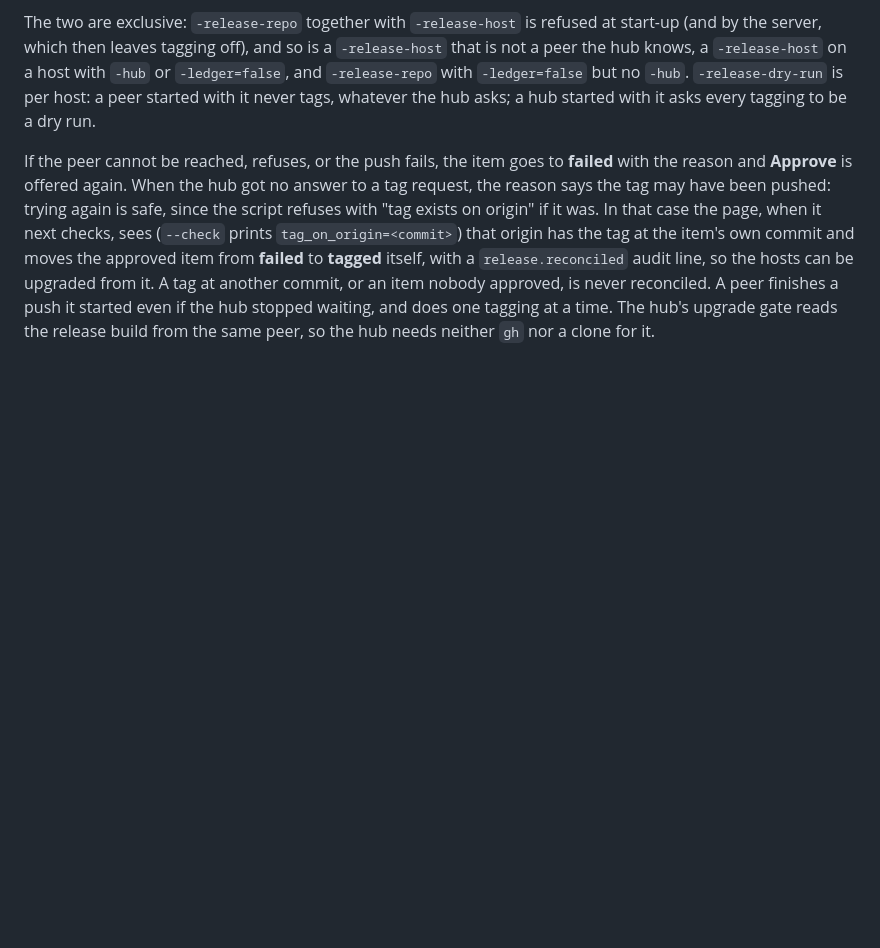
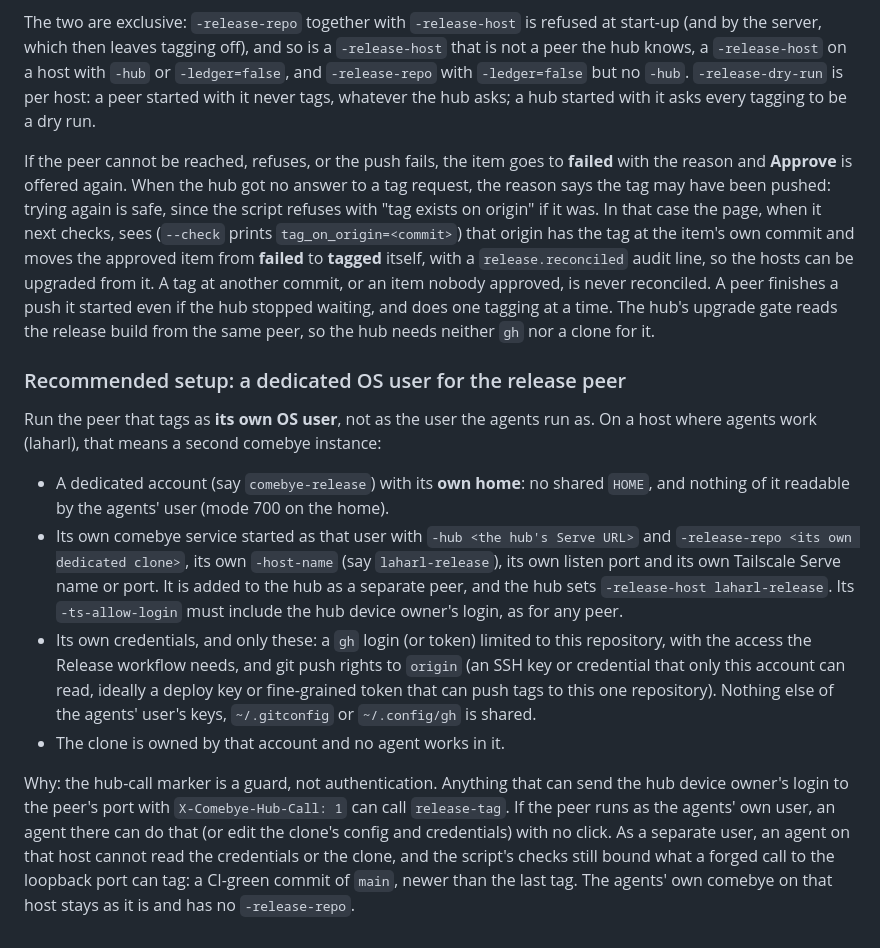
Before and after one commit to jhjaggars/comebye, a Markdown page: docs/releasing.md, the part around the change. GitHub-like rendering; blank space fills up the shorter version.

Commit message:
docs: run the release peer as a dedicated OS user with its own credentials
Co-Authored-By: Claude Sonnet 5.5 <noreply@anthropic.com>

```diff
--- a/docs/releasing.md
+++ b/docs/releasing.md
@@ -103,3 +103,33 @@ another commit, or an item nobody approved, is never reconciled.
 A peer finishes a push it started even if the hub stopped waiting, and does one
 tagging at a time. The hub's upgrade gate reads the release build from the same
 peer, so the hub needs neither `gh` nor a clone for it.
+
+### Recommended setup: a dedicated OS user for the release peer
+
+Run the peer that tags as **its own OS user**, not as the user the agents run
+as. On a host where agents work (laharl), that means a second comebye instance:
+
+- A dedicated account (say `comebye-release`) with its **own home**: no shared
+  `HOME`, and nothing of it readable by the agents' user (mode 700 on the home).
+- Its own comebye service started as that user with `-hub <the hub's Serve URL>`
+  and `-release-repo <its own dedicated clone>`, its own `-host-name` (say
+  `laharl-release`), its own listen port and its own Tailscale Serve name or
+  port. It is added to the hub as a separate peer, and the hub sets
+  `-release-host laharl-release`. Its `-ts-allow-login` must include the hub
+  device owner's login, as for any peer.
+- Its own credentials, and only these: a `gh` login (or token) limited to this
+  repository, with the access the Release workflow needs, and git push rights
+  to `origin` (an SSH key or credential that only this account can read, ideally
+  a deploy key or fine-grained token that can push tags to this one repository).
+  Nothing else of the agents' user's keys, `~/.gitconfig` or `~/.config/gh`
+  is shared.
+- The clone is owned by that account and no agent works in it.
+
+Why: the hub-call marker is a guard, not authentication. Anything that can send
+the hub device owner's login to the peer's port with `X-Comebye-Hub-Call: 1`
+can call `release-tag`. If the peer runs as the agents' own user, an agent there
+can do that (or edit the clone's config and credentials) with no click. As a
+separate user, an agent on that host cannot read the credentials or the clone,
+and the script's checks still bound what a forged call to the loopback port can
+tag: a CI-green commit of `main`, newer than the last tag. The agents' own
+comebye on that host stays as it is and has no `-release-repo`.
```
Also changed, not shown: docs/security.md (+12 -0 lines).
